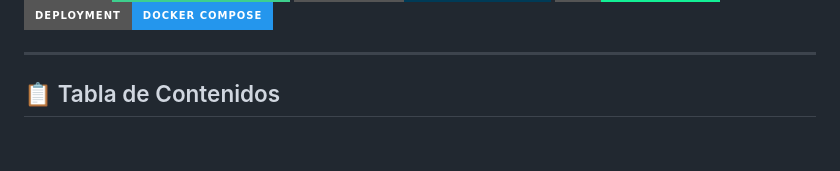
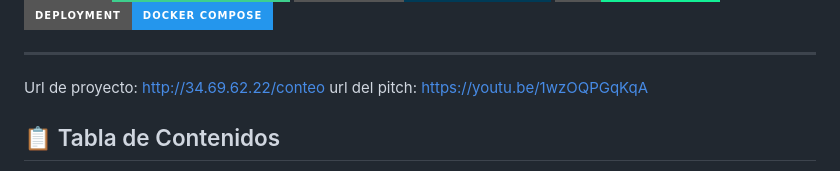
Before and after one commit to witsaba/colsubsidio30x-minka, a Markdown page: README.md, the part around the change. GitHub-like rendering; badges without logos; blank space fills up the shorter version.

Commit message:
Update README with project and pitch URLs
Added project URL and pitch link to README.

```diff
--- a/README.md
+++ b/README.md
@@ -13,6 +13,8 @@
 [![Docker](https://img.shields.io/badge/Deployment-Docker%20Compose-2496ED?style=for-the-badge&logo=docker)](https://www.docker.com/)
 
 ---
+Url de proyecto: http://34.69.62.22/conteo
+url del pitch: https://youtu.be/1wzOQPGqKqA
 
 ## 📋 Tabla de Contenidos
 
```
